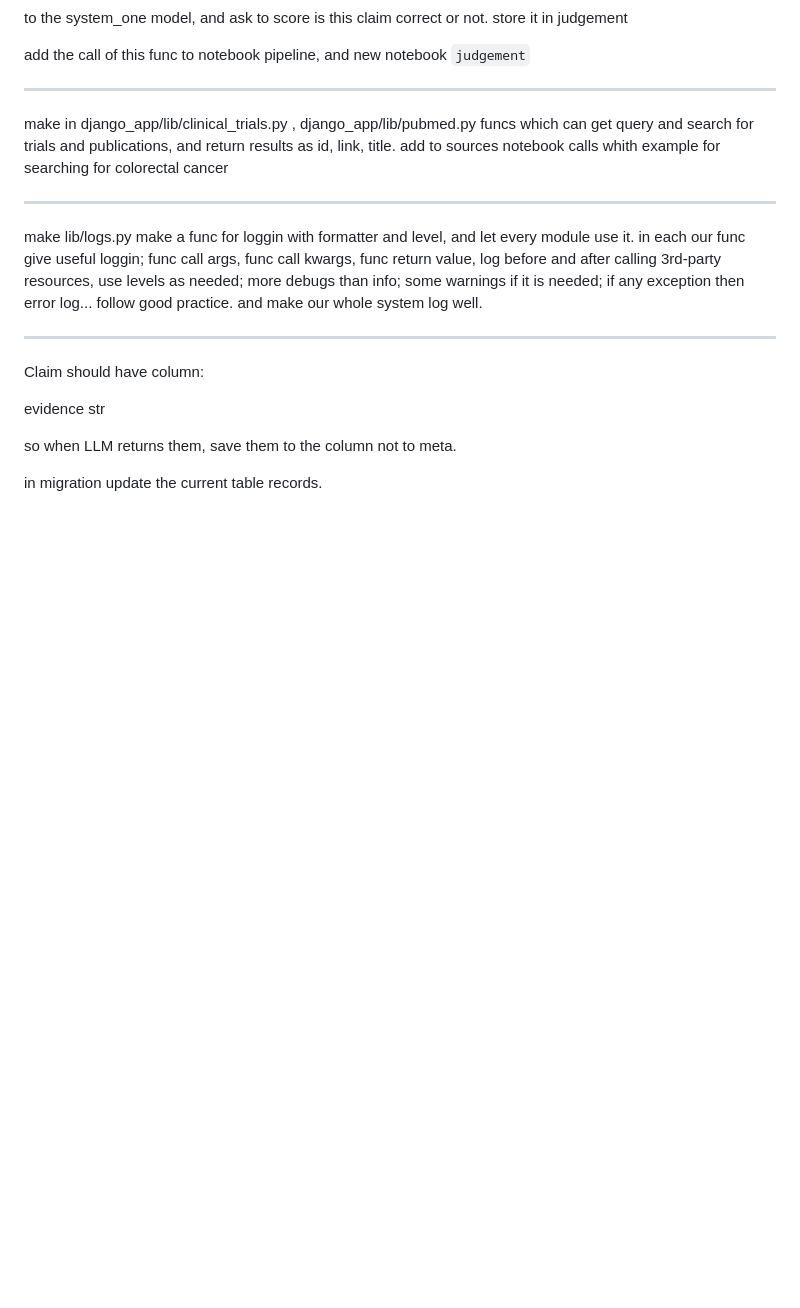
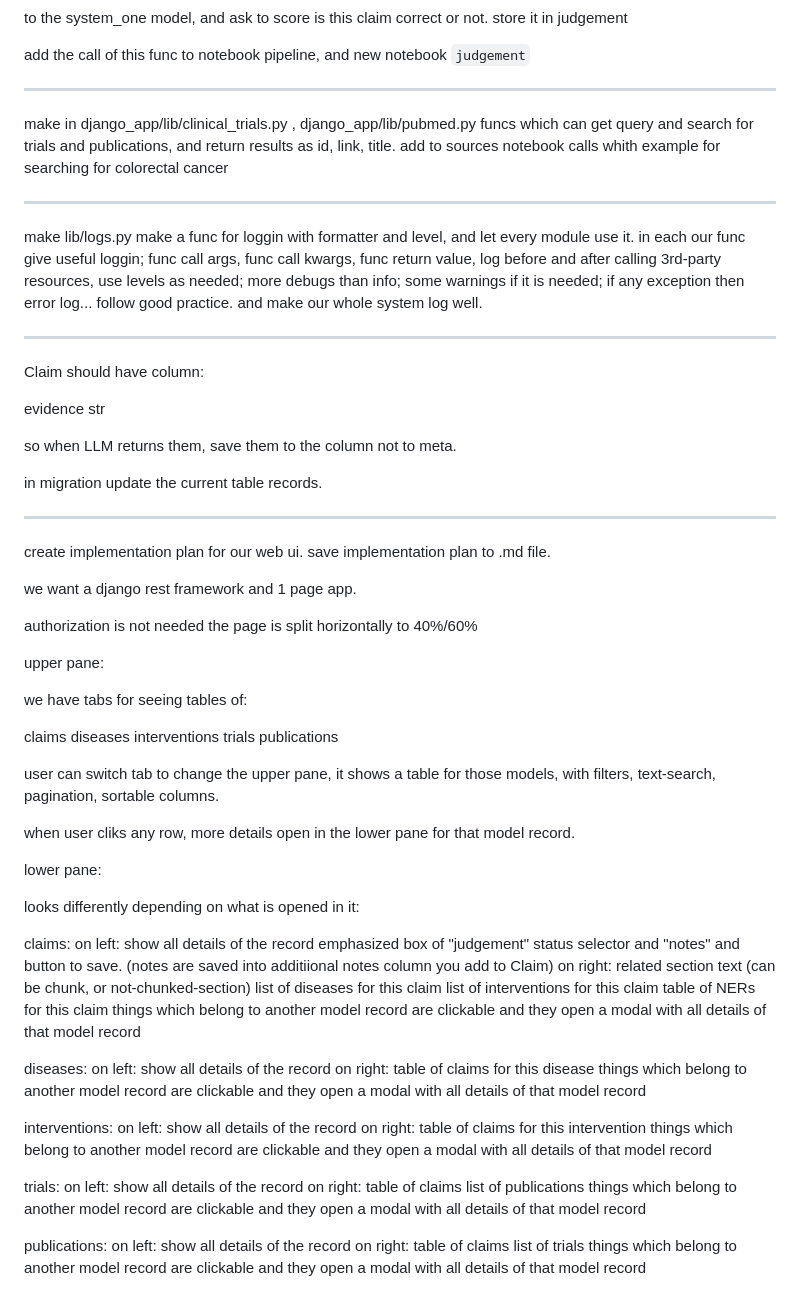
Before and after one commit to aguliyev/trials_publications_claims, a Markdown page: docs/todo.md, the part around the change. GitHub-like rendering; blank space fills up the shorter version.

Commit message:
feat: create implementation plan for web UI with detailed layout and functionality

```diff
--- a/docs/todo.md
+++ b/docs/todo.md
@@ -181,3 +181,79 @@ evidence str
 so when LLM returns them,  save them to the column not to meta.
 
 in migration update the current table records.
+
+
+--------------------
+
+create implementation plan for our web ui. save implementation plan to .md file.
+
+we want a django rest framework and 1 page app.
+
+authorization is not needed
+the page is split horizontally to 40%/60%
+
+upper pane:
+
+we have tabs for seeing tables of:
+
+claims
+diseases
+interventions
+trials
+publications
+
+user can switch tab to change the upper pane,
+it shows a table for those models, with filters, text-search, pagination, sortable columns.
+
+when user cliks any row, more details open in the lower pane for that model record.
+
+lower pane:
+
+looks differently depending on what is opened in it:
+
+claims:
+on left:
+show all details of the record
+emphasized box of "judgement"
+status selector and "notes" and button to save.
+(notes are saved into additiional notes column you add to Claim)
+on right:
+related section text (can be chunk, or not-chunked-section)
+list of diseases for this claim
+list of interventions for this claim
+table of NERs for this claim
+things which belong to another model record are clickable and they open a modal with all details of that model record
+
+
+diseases:
+on left:
+show all details of the record
+on right:
+table of claims for this disease
+things which belong to another model record are clickable and they open a modal with all details of that model record
+
+
+interventions:
+on left:
+show all details of the record
+on right:
+table of claims for this intervention
+things which belong to another model record are clickable and they open a modal with all details of that model record
+
+
+trials:
+on left:
+show all details of the record
+on right:
+table of claims
+list of publications
+things which belong to another model record are clickable and they open a modal with all details of that model record
+
+
+publications:
+on left:
+show all details of the record
+on right:
+table of claims
+list of trials
+things which belong to another model record are clickable and they open a modal with all details of that model record
```
